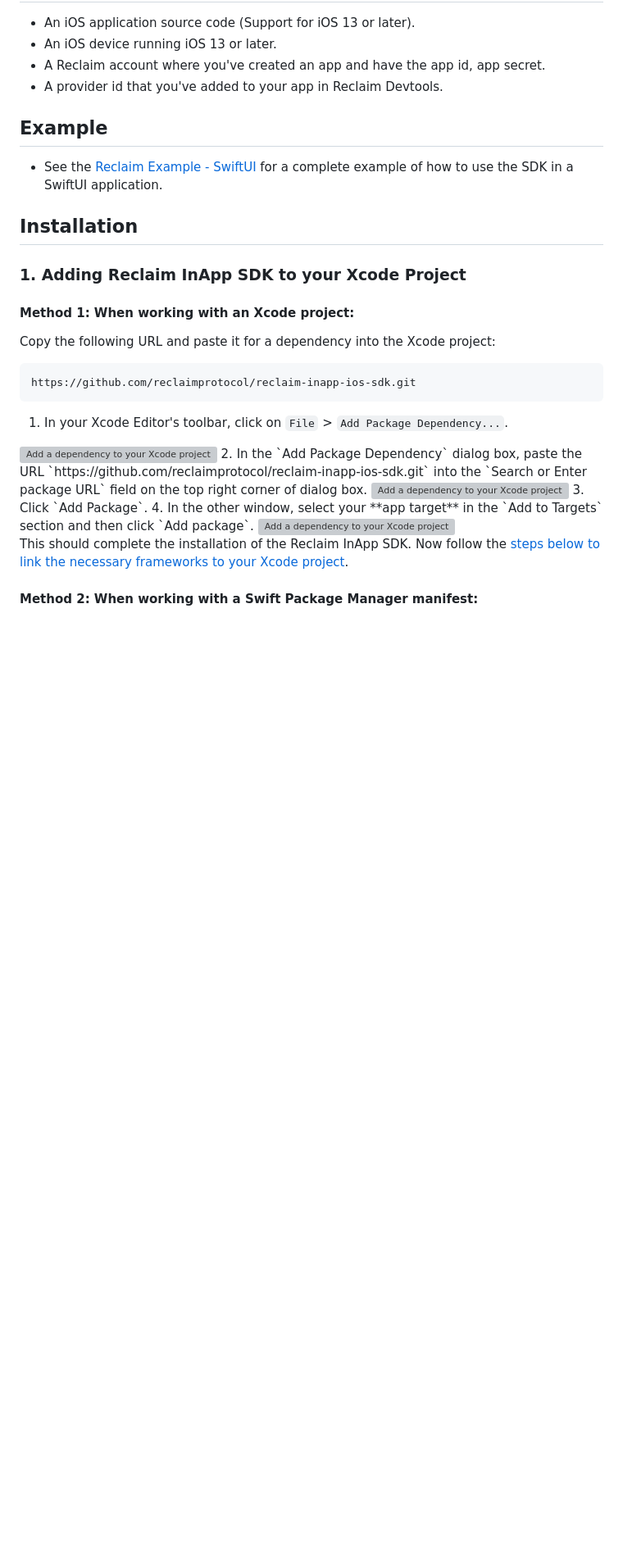
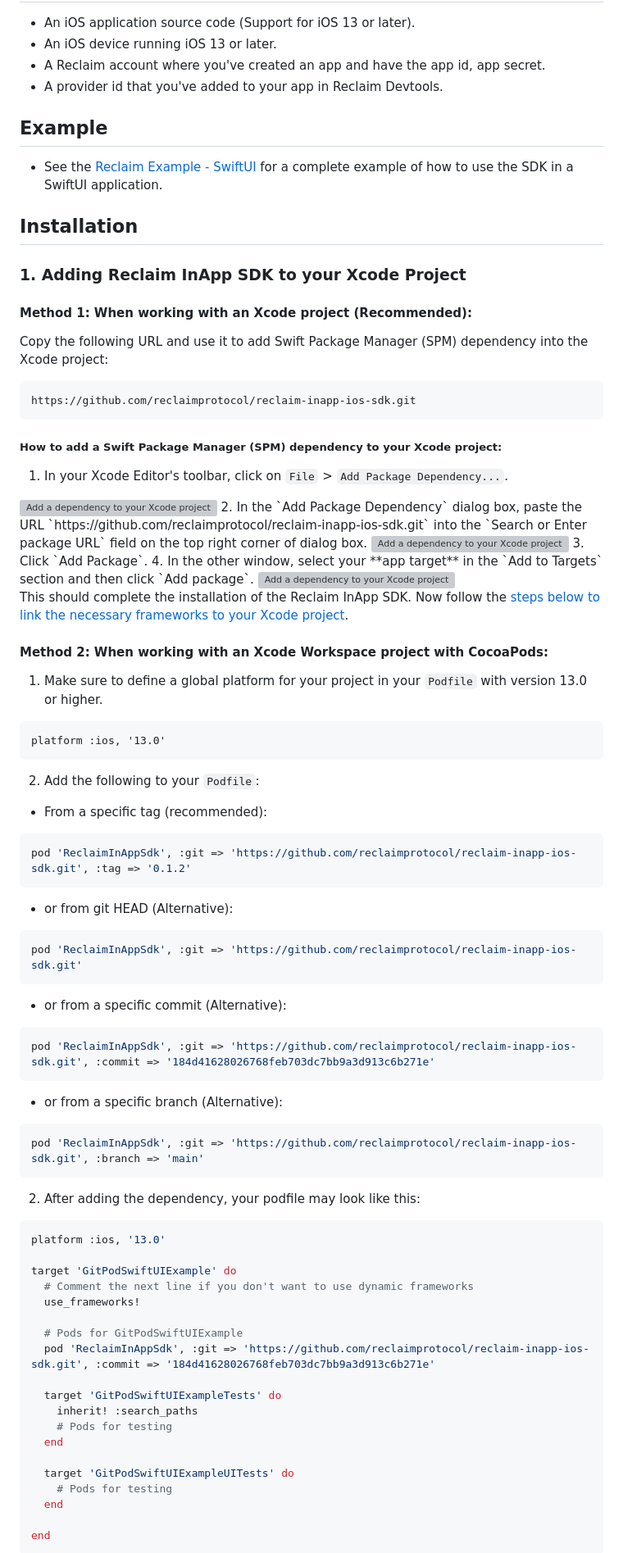
Before and after one commit to reclaimprotocol/reclaim-inapp-ios-sdk, a Markdown page: README.md, the part around one of its changes. Shown at 82% size. GitHub-like rendering; blank space fills up the shorter version; grey boxes are pictures that could not be loaded.

````diff
--- a/README.md
+++ b/README.md
@@ -19,13 +19,15 @@ This SDK allows you to integrate Reclaim's in-app verification process into your
 
 ### 1. Adding Reclaim InApp SDK to your Xcode Project
 
-#### Method 1: When working with an Xcode project:
+#### Method 1: When working with an Xcode project (Recommended):
 
-Copy the following URL and paste it for a dependency into the Xcode project:
+Copy the following URL and use it to add Swift Package Manager (SPM) dependency into the Xcode project:
 
 ```
 https://github.com/reclaimprotocol/reclaim-inapp-ios-sdk.git
 ```
+
+##### How to add a Swift Package Manager (SPM) dependency to your Xcode project:
 
 1. In your Xcode Editor's toolbar, click on `File` > `Add Package Dependency...`.
 <img src="Screenshots/Install/1.png" width="500" alt="Add a dependency to your Xcode project">
@@ -37,4 +39,61 @@ https://github.com/reclaimprotocol/reclaim-inapp-ios-sdk.git
 
 This should complete the installation of the Reclaim InApp SDK. Now follow the [steps below to link the necessary frameworks to your Xcode project](#2-add-reclaims-xcframeworks-to-your-xcode-project).
 
-#### Method 2: When working with a Swift Package Manager manifest:
+#### Method 2: When working with an Xcode Workspace project with CocoaPods:
+
+1. Make sure to define a global platform for your project in your `Podfile` with version 13.0 or higher.
+
+```
+platform :ios, '13.0'
+```
+
+2. Add the following to your `Podfile`:
+
+- From a specific tag (recommended):
+
+```ruby
+pod 'ReclaimInAppSdk', :git => 'https://github.com/reclaimprotocol/reclaim-inapp-ios-sdk.git', :tag => '0.1.2'
+```
+
+- or from git HEAD (Alternative):
+
+```ruby
+pod 'ReclaimInAppSdk', :git => 'https://github.com/reclaimprotocol/reclaim-inapp-ios-sdk.git'
+```
+
+- or from a specific commit (Alternative):
+
+```ruby
+pod 'ReclaimInAppSdk', :git => 'https://github.com/reclaimprotocol/reclaim-inapp-ios-sdk.git', :commit => '184d41628026768feb703dc7bb9a3d913c6b271e'
+```
+
+- or from a specific branch (Alternative):
+
+```ruby
+pod 'ReclaimInAppSdk', :git => 'https://github.com/reclaimprotocol/reclaim-inapp-ios-sdk.git', :branch => 'main'
+```
+
+2. After adding the dependency, your podfile may look like this:
+
+```ruby
+platform :ios, '13.0'
+
+target 'GitPodSwiftUIExample' do
+  # Comment the next line if you don't want to use dynamic frameworks
+  use_frameworks!
+
+  # Pods for GitPodSwiftUIExample
+  pod 'ReclaimInAppSdk', :git => 'https://github.com/reclaimprotocol/reclaim-inapp-ios-sdk.git', :commit => '184d41628026768feb703dc7bb9a3d913c6b271e'
+
+  target 'GitPodSwiftUIExampleTests' do
+    inherit! :search_paths
+    # Pods for testing
+  end
+
+  target 'GitPodSwiftUIExampleUITests' do
+    # Pods for testing
+  end
+
+end
+```
+
````
Also changed, not shown: other parts of README.md (+13 -0 lines), Screenshots/Install/PodBuildError.png (added), Screenshots/Install/PodBuildErrorFix.png (added).
